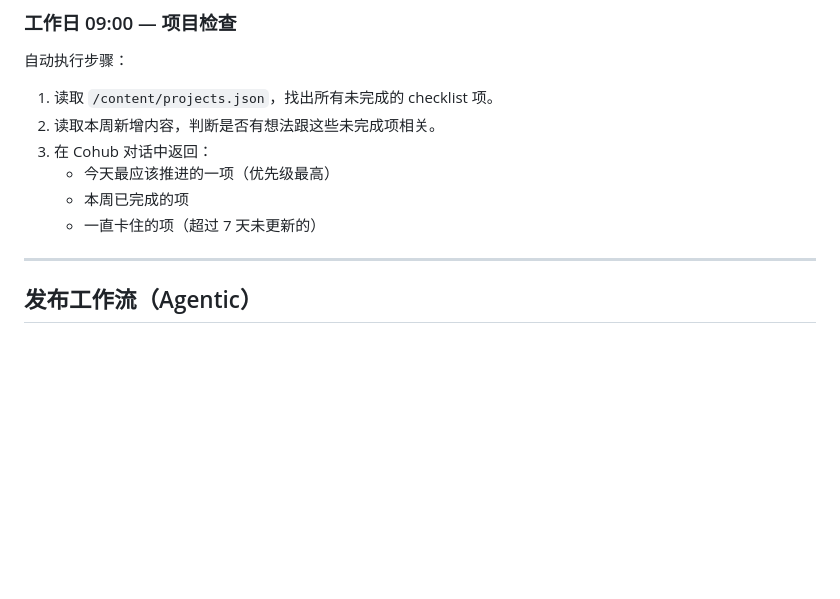
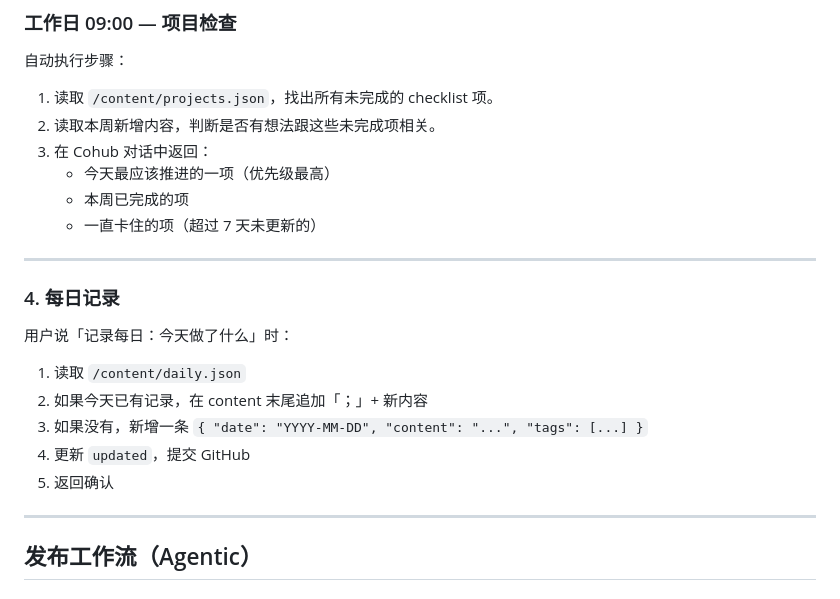
Before and after one commit to ezra5115-dev/Ideas, a Markdown page: ideas-site-template/AGENT.md, the part around the change. GitHub-like rendering; blank space fills up the shorter version.

Commit message:
Add Daily log page

```diff
--- a/ideas-site-template/AGENT.md
+++ b/ideas-site-template/AGENT.md
@@ -55,6 +55,17 @@ logs      项目日志
    - 今天最应该推进的一项（优先级最高）
    - 本周已完成的项
    - 一直卡住的项（超过 7 天未更新的）
+
+---
+
+### 4. 每日记录
+
+用户说「记录每日：今天做了什么」时：
+1. 读取 `/content/daily.json`
+2. 如果今天已有记录，在 content 末尾追加「；」+ 新内容
+3. 如果没有，新增一条 `{ "date": "YYYY-MM-DD", "content": "...", "tags": [...] }`
+4. 更新 `updated`，提交 GitHub
+5. 返回确认
 
 ---
 
```
